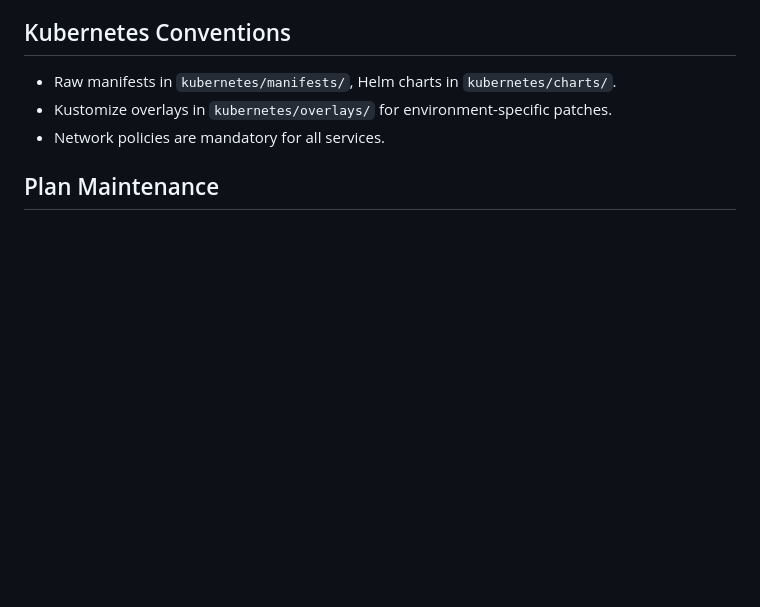
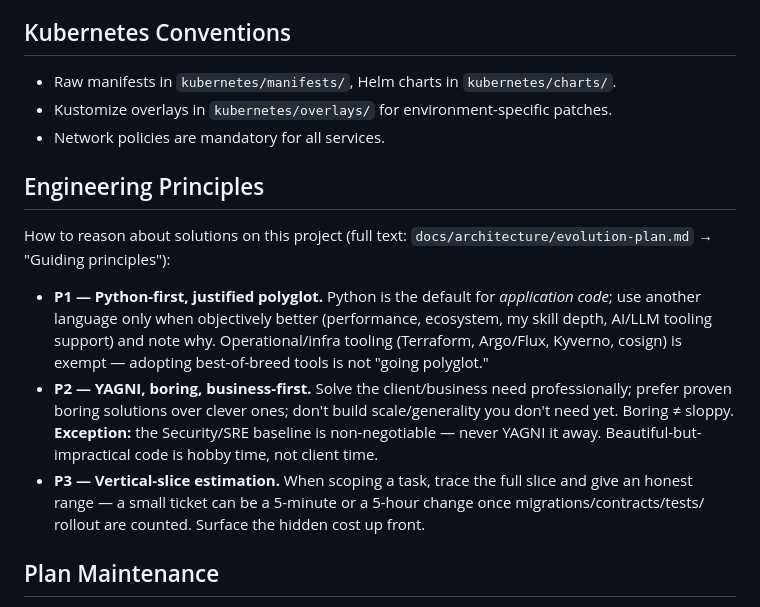
Before and after one commit to ivanprytula/api-observatory-infra, a Markdown page: CLAUDE.md, the part around the change. GitHub-like rendering; blank space fills up the shorter version.

```diff
--- a/CLAUDE.md
+++ b/CLAUDE.md
@@ -51,6 +51,23 @@ Kubernetes, monitoring, and Helm are cloud-neutral.
 - Raw manifests in `kubernetes/manifests/`, Helm charts in `kubernetes/charts/`.
 - Kustomize overlays in `kubernetes/overlays/` for environment-specific patches.
 - Network policies are mandatory for all services.
+
+## Engineering Principles
+
+How to reason about solutions on this project (full text: `docs/architecture/evolution-plan.md` →
+"Guiding principles"):
+
+- **P1 — Python-first, justified polyglot.** Python is the default for *application code*; use
+  another language only when objectively better (performance, ecosystem, my skill depth, AI/LLM
+  tooling support) and note why. Operational/infra tooling (Terraform, Argo/Flux, Kyverno, cosign)
+  is exempt — adopting best-of-breed tools is not "going polyglot."
+- **P2 — YAGNI, boring, business-first.** Solve the client/business need professionally; prefer
+  proven boring solutions over clever ones; don't build scale/generality you don't need yet.
+  Boring ≠ sloppy. **Exception:** the Security/SRE baseline is non-negotiable — never YAGNI it away.
+  Beautiful-but-impractical code is hobby time, not client time.
+- **P3 — Vertical-slice estimation.** When scoping a task, trace the full slice and give an honest
+  range — a small ticket can be a 5-minute or a 5-hour change once migrations/contracts/tests/
+  rollout are counted. Surface the hidden cost up front.
 
 ## Plan Maintenance
 
```
Also changed, not shown: docs/architecture/baseline-checklist.md (+4 -0 lines), docs/architecture/evolution-plan.md (+40 -0 lines).
